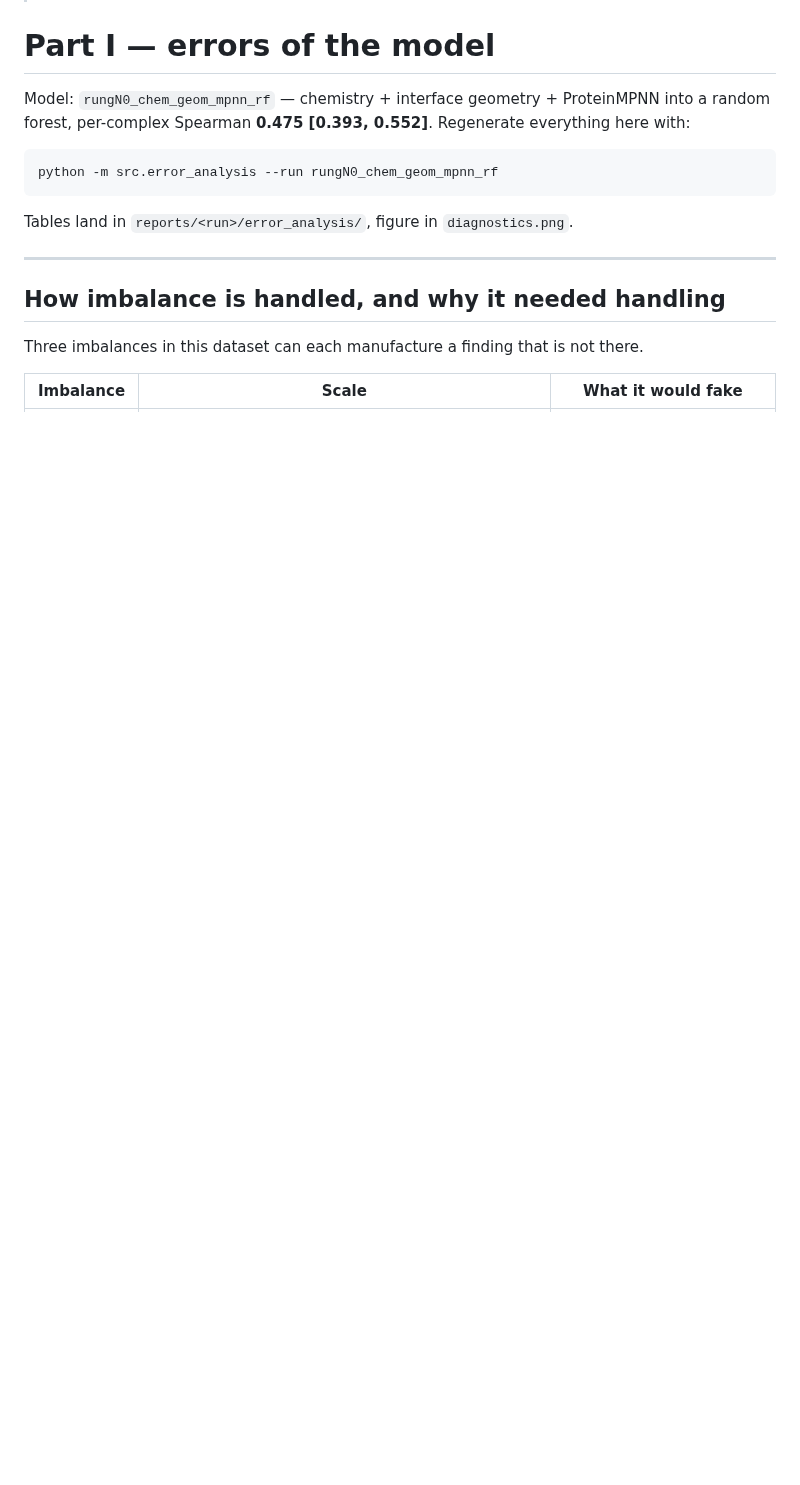
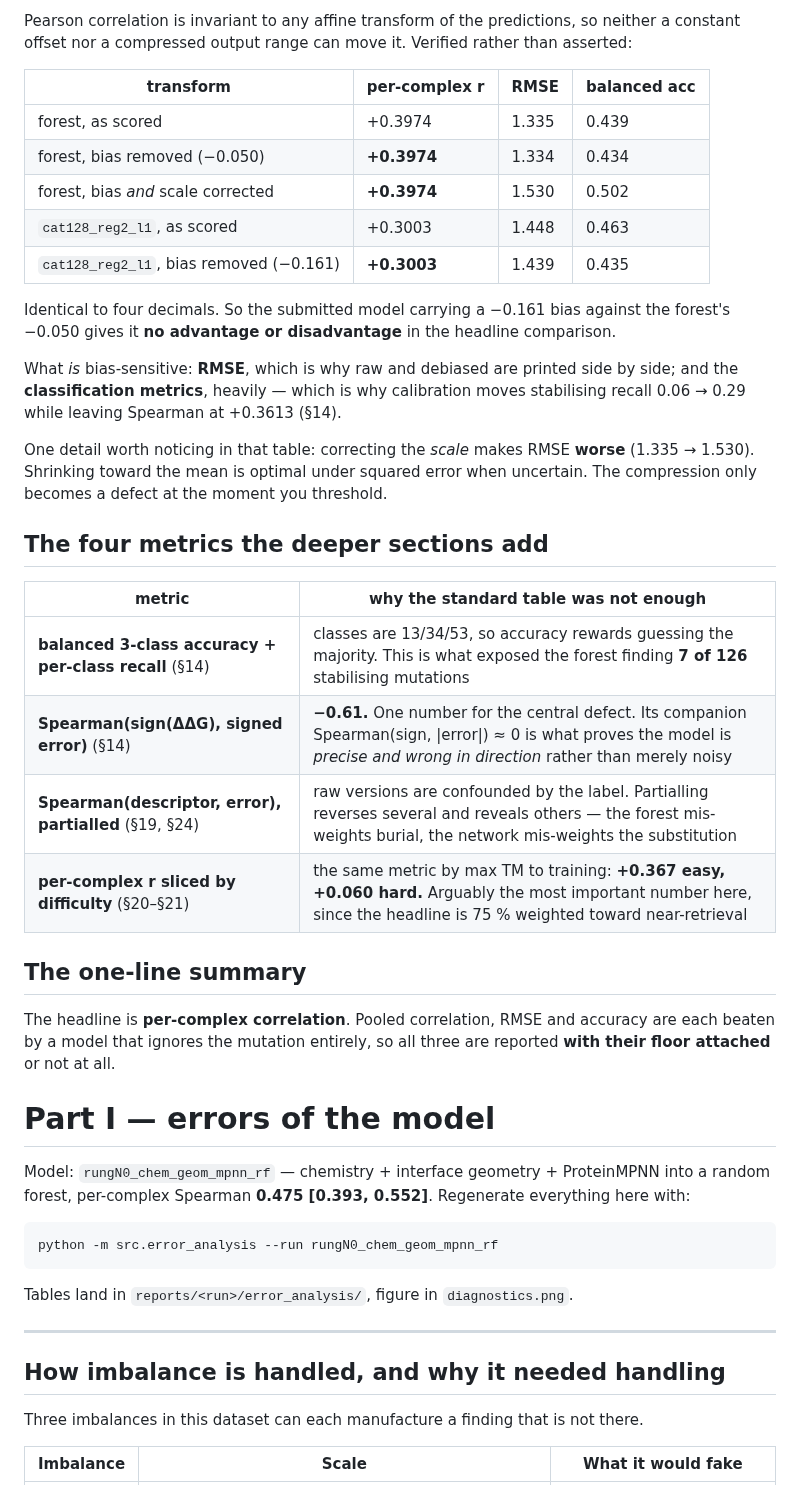
Before and after one commit to Tom-Touati/Converge-Affinity-Prediction, a Markdown page: ERROR_ANALYSIS.md, the part around one of its changes. Rendered like a GitHub page; blank space fills up the shorter version.

```diff
--- a/ERROR_ANALYSIS.md
+++ b/ERROR_ANALYSIS.md
@@ -14,3 +54,39 @@ where the aggregate metric is shown to conceal the failures that matter most.
+Pearson correlation is invariant to any affine transform of the predictions, so neither a
+constant offset nor a compressed output range can move it. Verified rather than asserted:
+
+| transform | per-complex r | RMSE | balanced acc |
+| --- | --- | --- | --- |
+| forest, as scored | +0.3974 | 1.335 | 0.439 |
+| forest, bias removed (−0.050) | **+0.3974** | 1.334 | 0.434 |
+| forest, bias *and* scale corrected | **+0.3974** | 1.530 | 0.502 |
+| `cat128_reg2_l1`, as scored | +0.3003 | 1.448 | 0.463 |
+| `cat128_reg2_l1`, bias removed (−0.161) | **+0.3003** | 1.439 | 0.435 |
+
+Identical to four decimals. So the submitted model carrying a −0.161 bias against the forest's
+−0.050 gives it **no advantage or disadvantage** in the headline comparison.
+
+What *is* bias-sensitive: **RMSE**, which is why raw and debiased are printed side by side; and
+the **classification metrics**, heavily — which is why calibration moves stabilising recall
+0.06 → 0.29 while leaving Spearman at +0.3613 (§14).
+
+One detail worth noticing in that table: correcting the *scale* makes RMSE **worse**
+(1.335 → 1.530). Shrinking toward the mean is optimal under squared error when uncertain. The
+compression only becomes a defect at the moment you threshold.
+
+## The four metrics the deeper sections add
+
+| metric | why the standard table was not enough |
+| --- | --- |
+| **balanced 3-class accuracy + per-class recall** (§14) | classes are 13/34/53, so accuracy rewards guessing the majority. This is what exposed the forest finding **7 of 126** stabilising mutations |
+| **Spearman(sign(ΔΔG), signed error)** (§14) | **−0.61.** One number for the central defect. Its companion Spearman(sign, \|error\|) ≈ 0 is what proves the model is *precise and wrong in direction* rather than merely noisy |
+| **Spearman(descriptor, error), partialled** (§19, §24) | raw versions are confounded by the label. Partialling reverses several and reveals others — the forest mis-weights burial, the network mis-weights the substitution |
+| **per-complex r sliced by difficulty** (§20–§21) | the same metric by max TM to training: **+0.367 easy, +0.060 hard.** Arguably the most important number here, since the headline is 75 % weighted toward near-retrieval |
+
+## The one-line summary
+
+The headline is **per-complex correlation**. Pooled correlation, RMSE and accuracy are each
+beaten by a model that ignores the mutation entirely, so all three are reported **with their
+floor attached** or not at all.
 
 # Part I — errors of the model
 
```
Also changed, not shown: other parts of ERROR_ANALYSIS.md (+40 -0 lines).
